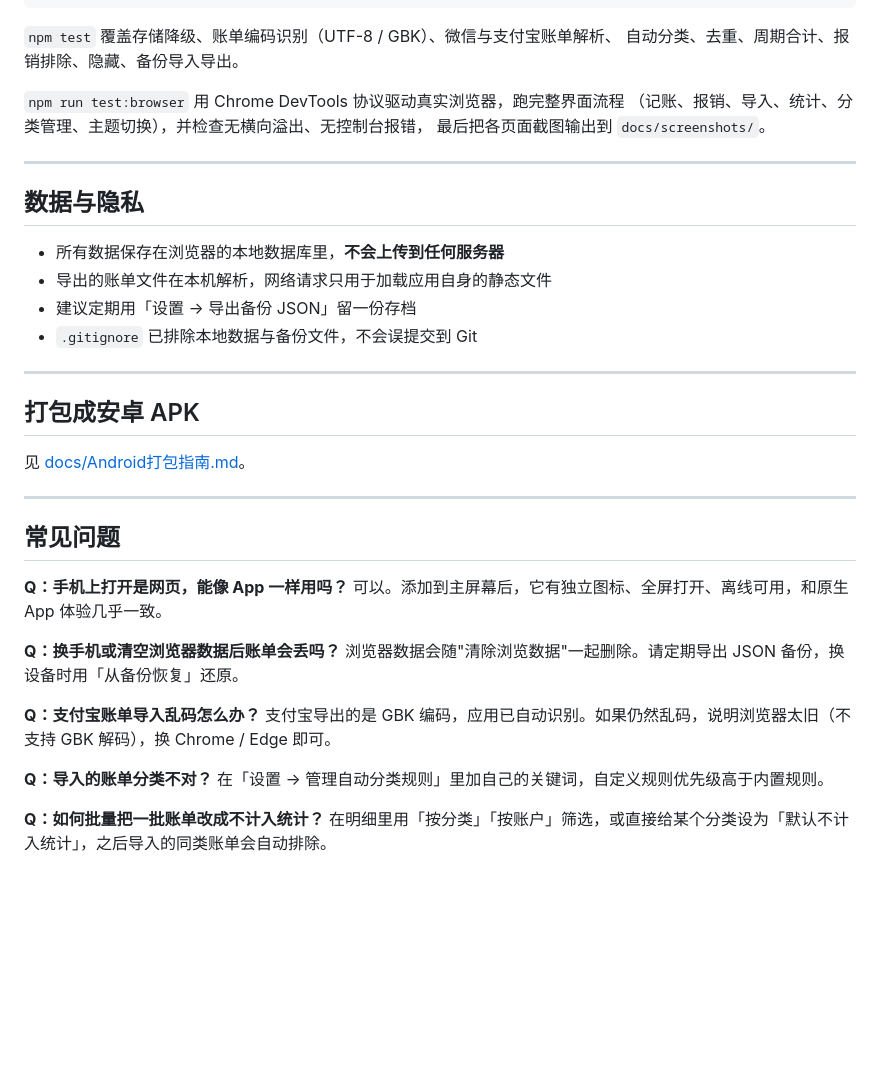
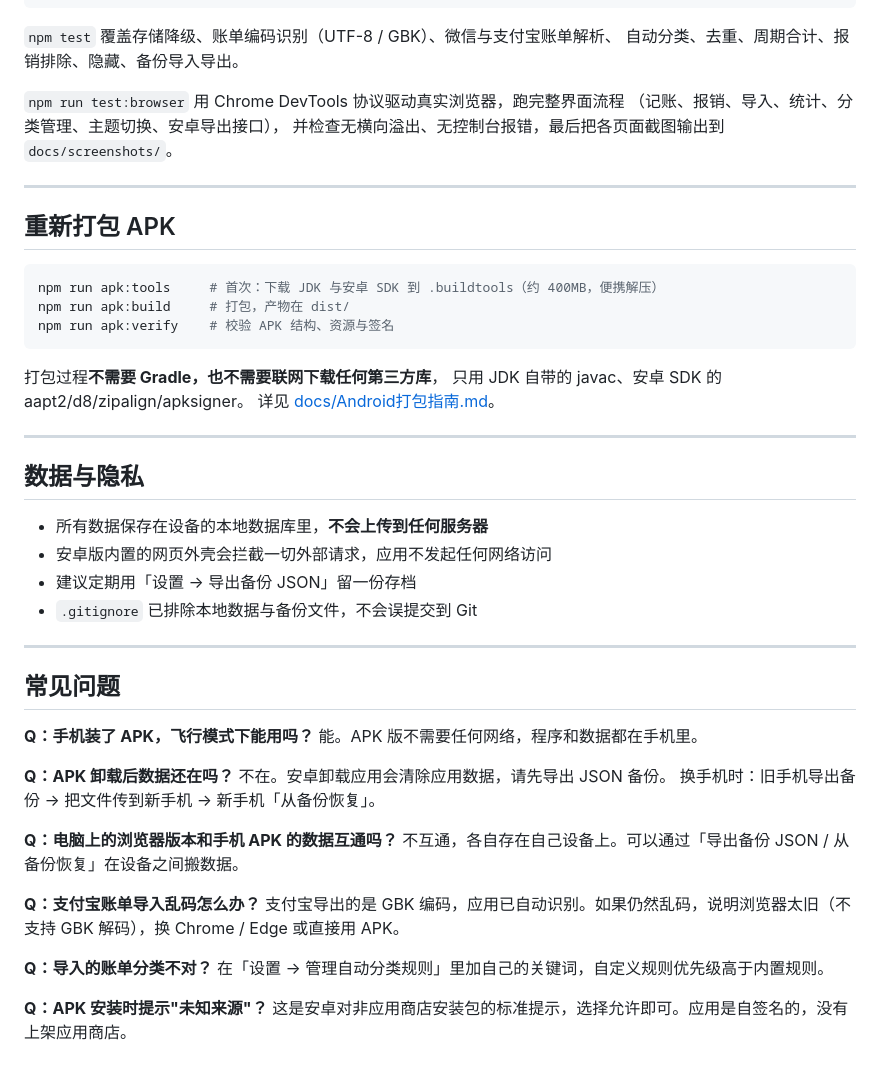
Before and after one commit to CSN8079/campus-ledger, a Markdown page: README.md, the part around the change printed below. GitHub-like rendering; blank space fills up the shorter version.

````diff
--- a/README.md
+++ b/README.md
@@ -131,39 +156,51 @@ npm run test:browser      # 浏览器端到端测试（63 项，会启动无头
 自动分类、去重、周期合计、报销排除、隐藏、备份导入导出。
 
 `npm run test:browser` 用 Chrome DevTools 协议驱动真实浏览器，跑完整界面流程
-（记账、报销、导入、统计、分类管理、主题切换），并检查无横向溢出、无控制台报错，
-最后把各页面截图输出到 `docs/screenshots/`。
+（记账、报销、导入、统计、分类管理、主题切换、安卓导出接口），
+并检查无横向溢出、无控制台报错，最后把各页面截图输出到 `docs/screenshots/`。
+
+---
+
+## 重新打包 APK
+
+```bash
+npm run apk:tools     # 首次：下载 JDK 与安卓 SDK 到 .buildtools（约 400MB，便携解压）
+npm run apk:build     # 打包，产物在 dist/
+npm run apk:verify    # 校验 APK 结构、资源与签名
+```
+
+打包过程**不需要 Gradle，也不需要联网下载任何第三方库**，
+只用 JDK 自带的 javac、安卓 SDK 的 aapt2/d8/zipalign/apksigner。
+详见 [docs/Android打包指南.md](docs/Android打包指南.md)。
 
 ---
 
 ## 数据与隐私
 
-- 所有数据保存在浏览器的本地数据库里，**不会上传到任何服务器**
-- 导出的账单文件在本机解析，网络请求只用于加载应用自身的静态文件
+- 所有数据保存在设备的本地数据库里，**不会上传到任何服务器**
+- 安卓版内置的网页外壳会拦截一切外部请求，应用不发起任何网络访问
 - 建议定期用「设置 → 导出备份 JSON」留一份存档
 - `.gitignore` 已排除本地数据与备份文件，不会误提交到 Git
 
 ---
 
-## 打包成安卓 APK
-
-见 [docs/Android打包指南.md](docs/Android打包指南.md)。
-
----
-
 ## 常见问题
 
-**Q：手机上打开是网页，能像 App 一样用吗？**
-可以。添加到主屏幕后，它有独立图标、全屏打开、离线可用，和原生 App 体验几乎一致。
+**Q：手机装了 APK，飞行模式下能用吗？**
+能。APK 版不需要任何网络，程序和数据都在手机里。
 
-**Q：换手机或清空浏览器数据后账单会丢吗？**
-浏览器数据会随"清除浏览数据"一起删除。请定期导出 JSON 备份，换设备时用「从备份恢复」还原。
+**Q：APK 卸载后数据还在吗？**
+不在。安卓卸载应用会清除应用数据，请先导出 JSON 备份。
+换手机时：旧手机导出备份 → 把文件传到新手机 → 新手机「从备份恢复」。
+
+**Q：电脑上的浏览器版本和手机 APK 的数据互通吗？**
+不互通，各自存在自己设备上。可以通过「导出备份 JSON / 从备份恢复」在设备之间搬数据。
 
 **Q：支付宝账单导入乱码怎么办？**
-支付宝导出的是 GBK 编码，应用已自动识别。如果仍然乱码，说明浏览器太旧（不支持 GBK 解码），换 Chrome / Edge 即可。
+支付宝导出的是 GBK 编码，应用已自动识别。如果仍然乱码，说明浏览器太旧（不支持 GBK 解码），换 Chrome / Edge 或直接用 APK。
 
 **Q：导入的账单分类不对？**
 在「设置 → 管理自动分类规则」里加自己的关键词，自定义规则优先级高于内置规则。
 
-**Q：如何批量把一批账单改成不计入统计？**
-在明细里用「按分类」「按账户」筛选，或直接给某个分类设为「默认不计入统计」，之后导入的同类账单会自动排除。
+**Q：APK 安装时提示"未知来源"？**
+这是安卓对非应用商店安装包的标准提示，选择允许即可。应用是自签名的，没有上架应用商店。
````
Also changed, not shown: other parts of README.md (+74 -49 lines), docs/Android打包指南.md (+89 -97 lines), docs/使用说明.md (+9 -1 lines), docs/screenshots/add-transaction.png, 1 other file.
